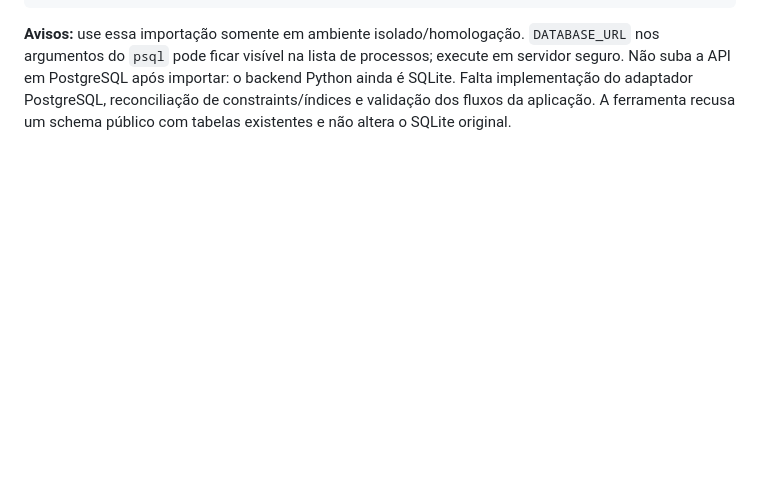
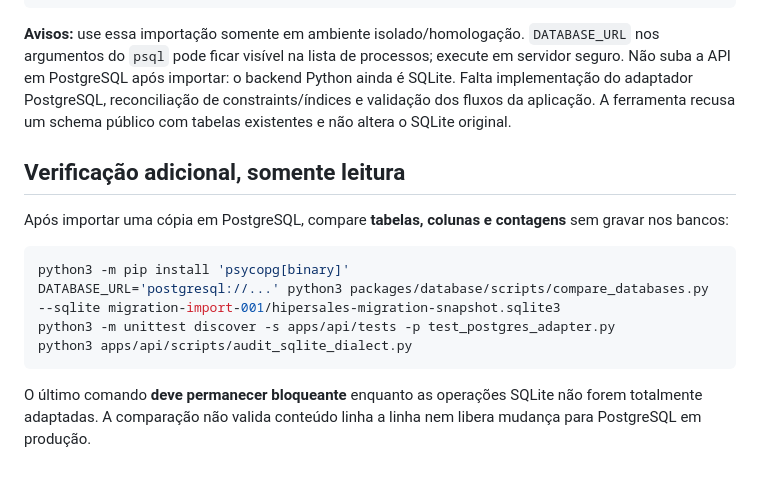
Before and after one commit to MiguelAlmeidaJ/Hipersales, a Markdown page: packages/database/README.md, the part around the change. Drawn GitHub-style; blank space fills up the shorter version.

Commit message:
docs(database): explain read-only source-target schema comparisons

````diff
--- a/packages/database/README.md
+++ b/packages/database/README.md
@@ -39,3 +39,16 @@ python3 packages/database/scripts/sqlite_to_postgres.py --backup-dir ./migration
 ```
 
 **Avisos:** use essa importação somente em ambiente isolado/homologação. `DATABASE_URL` nos argumentos do `psql` pode ficar visível na lista de processos; execute em servidor seguro. Não suba a API em PostgreSQL após importar: o backend Python ainda é SQLite. Falta implementação do adaptador PostgreSQL, reconciliação de constraints/índices e validação dos fluxos da aplicação. A ferramenta recusa um schema público com tabelas existentes e não altera o SQLite original.
+
+## Verificação adicional, somente leitura
+
+Após importar uma cópia em PostgreSQL, compare **tabelas, colunas e contagens** sem gravar nos bancos:
+
+```bash
+python3 -m pip install 'psycopg[binary]'
+DATABASE_URL='postgresql://...' python3 packages/database/scripts/compare_databases.py --sqlite migration-import-001/hipersales-migration-snapshot.sqlite3
+python3 -m unittest discover -s apps/api/tests -p test_postgres_adapter.py
+python3 apps/api/scripts/audit_sqlite_dialect.py
+```
+
+O último comando **deve permanecer bloqueante** enquanto as operações SQLite não forem totalmente adaptadas. A comparação não valida conteúdo linha a linha nem libera mudança para PostgreSQL em produção.
````
